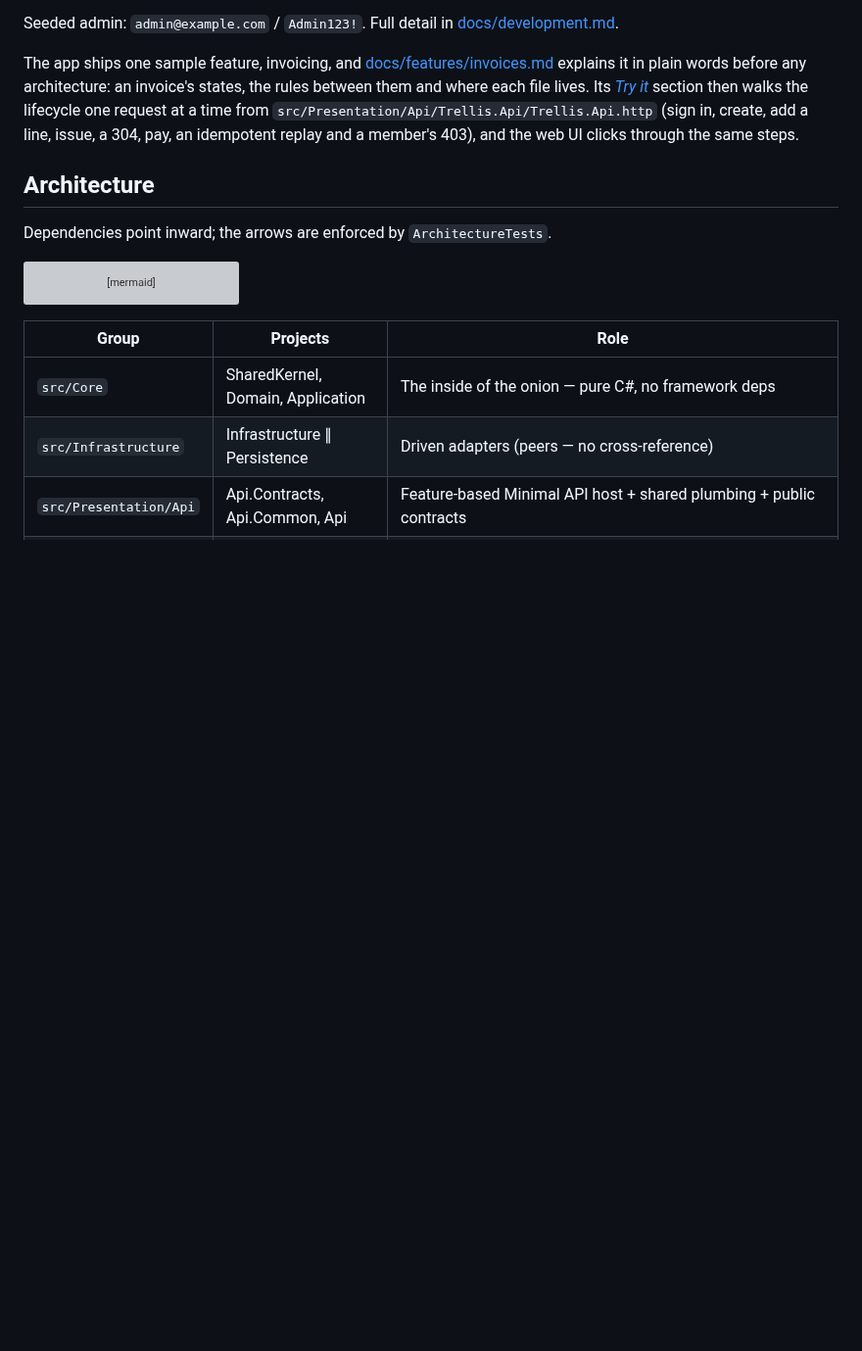
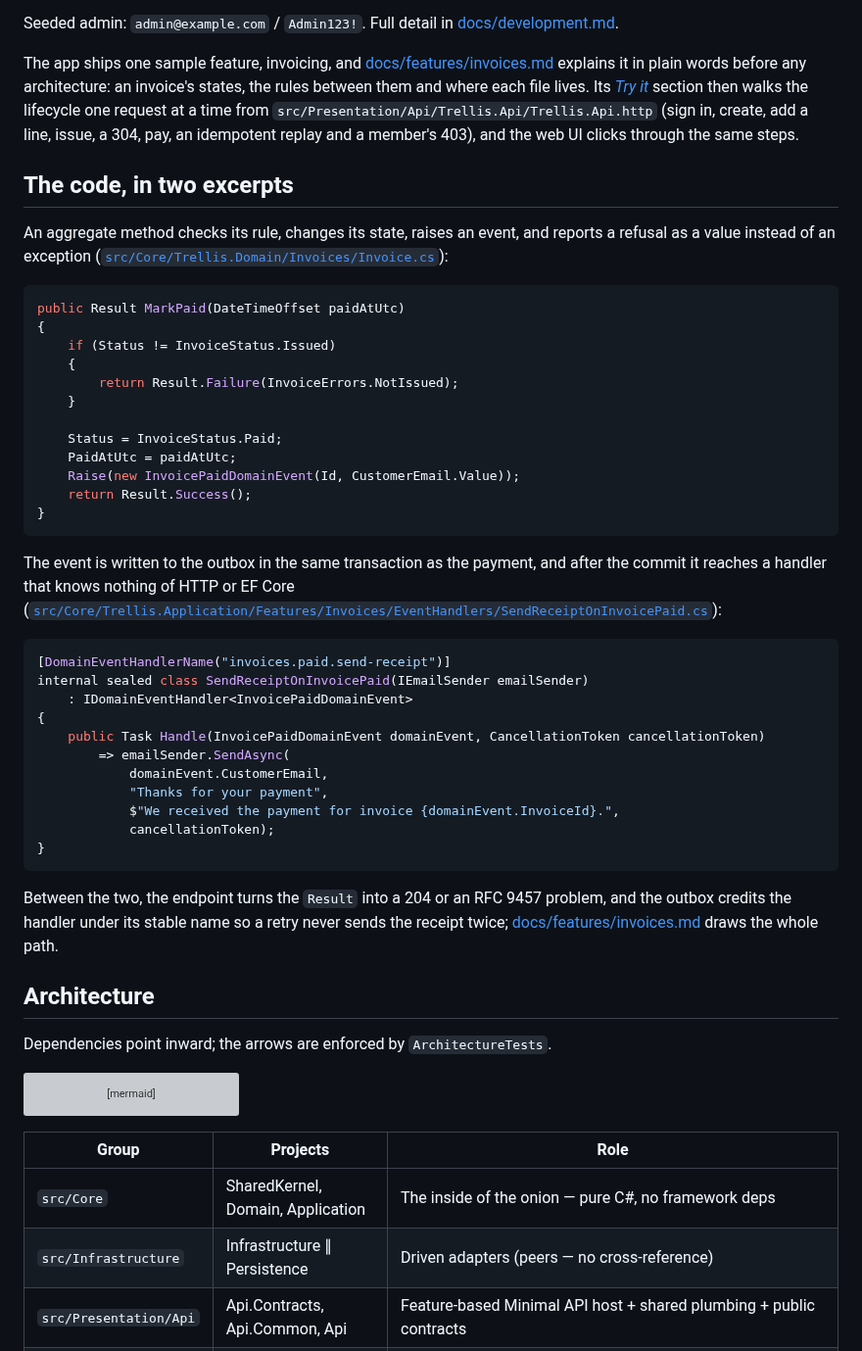
Before and after one commit to Revazi1st/Trellis, a Markdown page: README.md, the part around the change. Shown at 98% size. Drawn GitHub-style; blank space fills up the shorter version; grey boxes are pictures that could not be loaded.

Commit message:
docs(readme): show the code in two excerpts
The template repository's README shows Invoice.MarkPaid and the
SendReceiptOnInvoicePaid handler verbatim, each with a link to its file, and
points at invoices.md for the path between them. No screenshots; the README
is not shipped to generated projects.

Co-Authored-By: Claude Fable 5.1 <noreply@anthropic.com>

````diff
--- a/README.md
+++ b/README.md
@@ -118,6 +118,49 @@ architecture: an invoice's states, the rules between them and where each file li
 [*Try it*](docs/features/invoices.md#try-it) section then walks the lifecycle one request at a time
 from `src/Presentation/Api/Trellis.Api/Trellis.Api.http` (sign in, create, add a line, issue, a
 304, pay, an idempotent replay and a member's 403), and the web UI clicks through the same steps.
+
+## The code, in two excerpts
+
+An aggregate method checks its rule, changes its state, raises an event, and reports a refusal as a value
+instead of an exception
+([`src/Core/Trellis.Domain/Invoices/Invoice.cs`](src/Core/Trellis.Domain/Invoices/Invoice.cs)):
+
+```csharp
+public Result MarkPaid(DateTimeOffset paidAtUtc)
+{
+    if (Status != InvoiceStatus.Issued)
+    {
+        return Result.Failure(InvoiceErrors.NotIssued);
+    }
+
+    Status = InvoiceStatus.Paid;
+    PaidAtUtc = paidAtUtc;
+    Raise(new InvoicePaidDomainEvent(Id, CustomerEmail.Value));
+    return Result.Success();
+}
+```
+
+The event is written to the outbox in the same transaction as the payment, and after the commit it
+reaches a handler that knows nothing of HTTP or EF Core
+([`src/Core/Trellis.Application/Features/Invoices/EventHandlers/SendReceiptOnInvoicePaid.cs`](src/Core/Trellis.Application/Features/Invoices/EventHandlers/SendReceiptOnInvoicePaid.cs)):
+
+```csharp
+[DomainEventHandlerName("invoices.paid.send-receipt")]
+internal sealed class SendReceiptOnInvoicePaid(IEmailSender emailSender)
+    : IDomainEventHandler<InvoicePaidDomainEvent>
+{
+    public Task Handle(InvoicePaidDomainEvent domainEvent, CancellationToken cancellationToken)
+        => emailSender.SendAsync(
+            domainEvent.CustomerEmail,
+            "Thanks for your payment",
+            $"We received the payment for invoice {domainEvent.InvoiceId}.",
+            cancellationToken);
+}
+```
+
+Between the two, the endpoint turns the `Result` into a 204 or an RFC 9457 problem, and the outbox
+credits the handler under its stable name so a retry never sends the receipt twice;
+[docs/features/invoices.md](docs/features/invoices.md#from-a-payment-to-its-receipt) draws the whole path.
 
 ## Architecture
 
````
